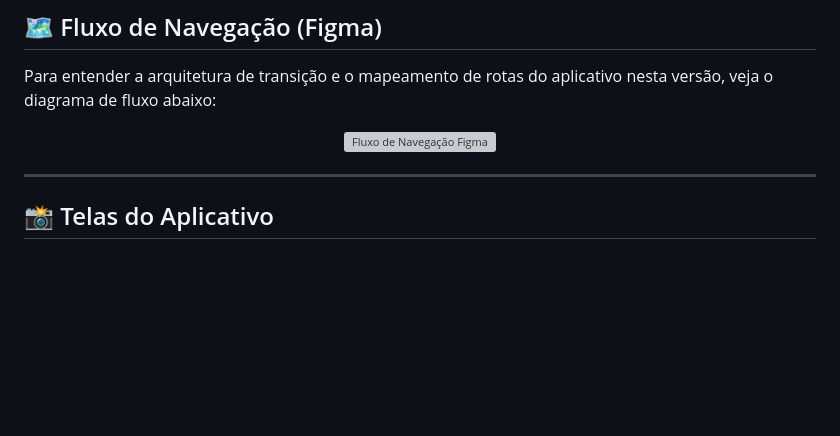
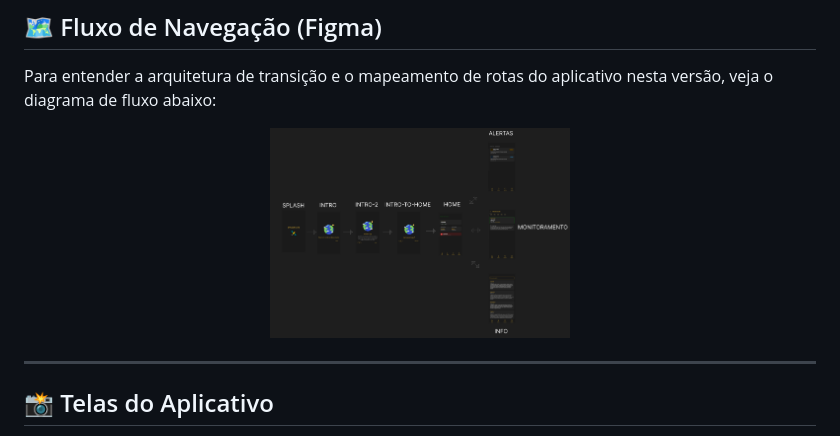
Before and after one commit to GustavoPMarques/gs-2026-flutter-Spacenauts, a Markdown page: README.md, the part around the change. GitHub-like rendering; blank space fills up the shorter version; grey boxes are pictures that could not be loaded.

Commit message:
Change navigation flow image source in README
Updated the navigation flow image in the README.

```diff
--- a/README.md
+++ b/README.md
@@ -10,7 +10,7 @@
 Para entender a arquitetura de transição e o mapeamento de rotas do aplicativo nesta versão, veja o diagrama de fluxo abaixo:
 
 <p align="center">
-  <img src="" alt="Fluxo de Navegação Figma" width="300px"/>
+  <img src="prints-flutter/navegacao-flutter.png" alt="Fluxo de Navegação Figma" width="300px"/>
 </p>
 
 ---
```
